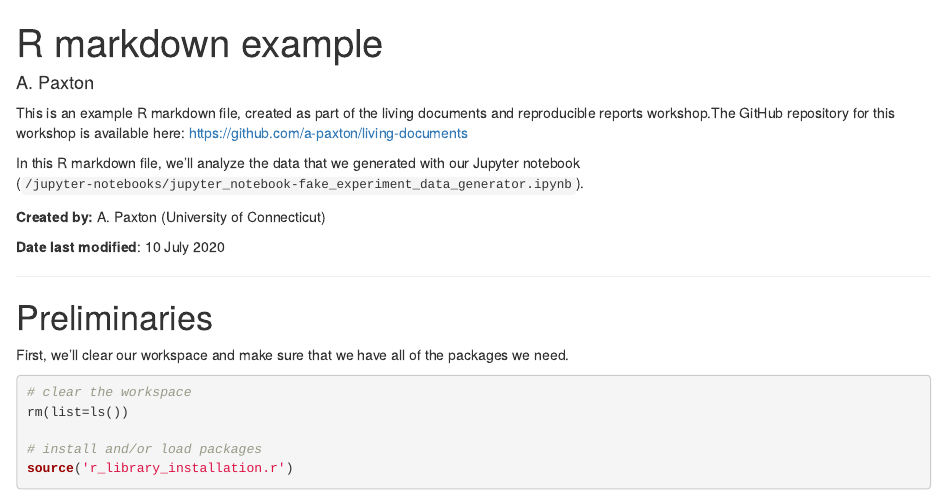
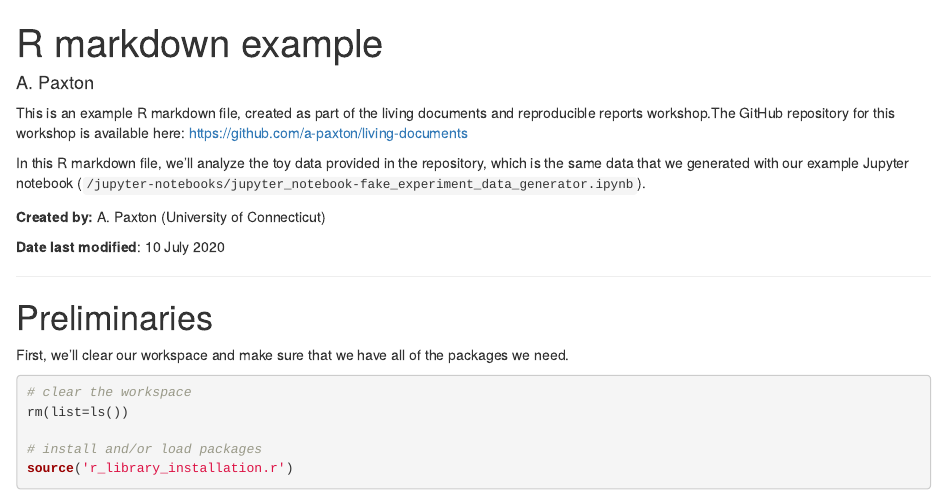
Before and after one commit to a-paxton/living-documents, an R Markdown document (rmarkdown/rmarkdown-fake_experiment_data_analysis.Rmd): the page in a window 1100 px wide, from its top. Rendered offline with R 4.5, knitr and Pandoc, with nearby package versions.

Commit message:
Clarify that Jupyter notebook data creation is optional

```diff
--- a/rmarkdown/rmarkdown-fake_experiment_data_analysis.Rmd
+++ b/rmarkdown/rmarkdown-fake_experiment_data_analysis.Rmd
@@ -8,8 +8,8 @@ This is an example R markdown file, created as part of the living documents and
 reproducible reports workshop.The GitHub repository for this workshop is
 available here: https://github.com/a-paxton/living-documents
 
-In this R markdown file, we'll analyze the data that we generated with our
-Jupyter notebook
+In this R markdown file, we'll analyze the toy data provided in the repository,
+which is the same data that we generated with our example Jupyter notebook
 (`/jupyter-notebooks/jupyter_notebook-fake_experiment_data_generator.ipynb`).
 
 **Created by:** A. Paxton (University of Connecticut)
```
